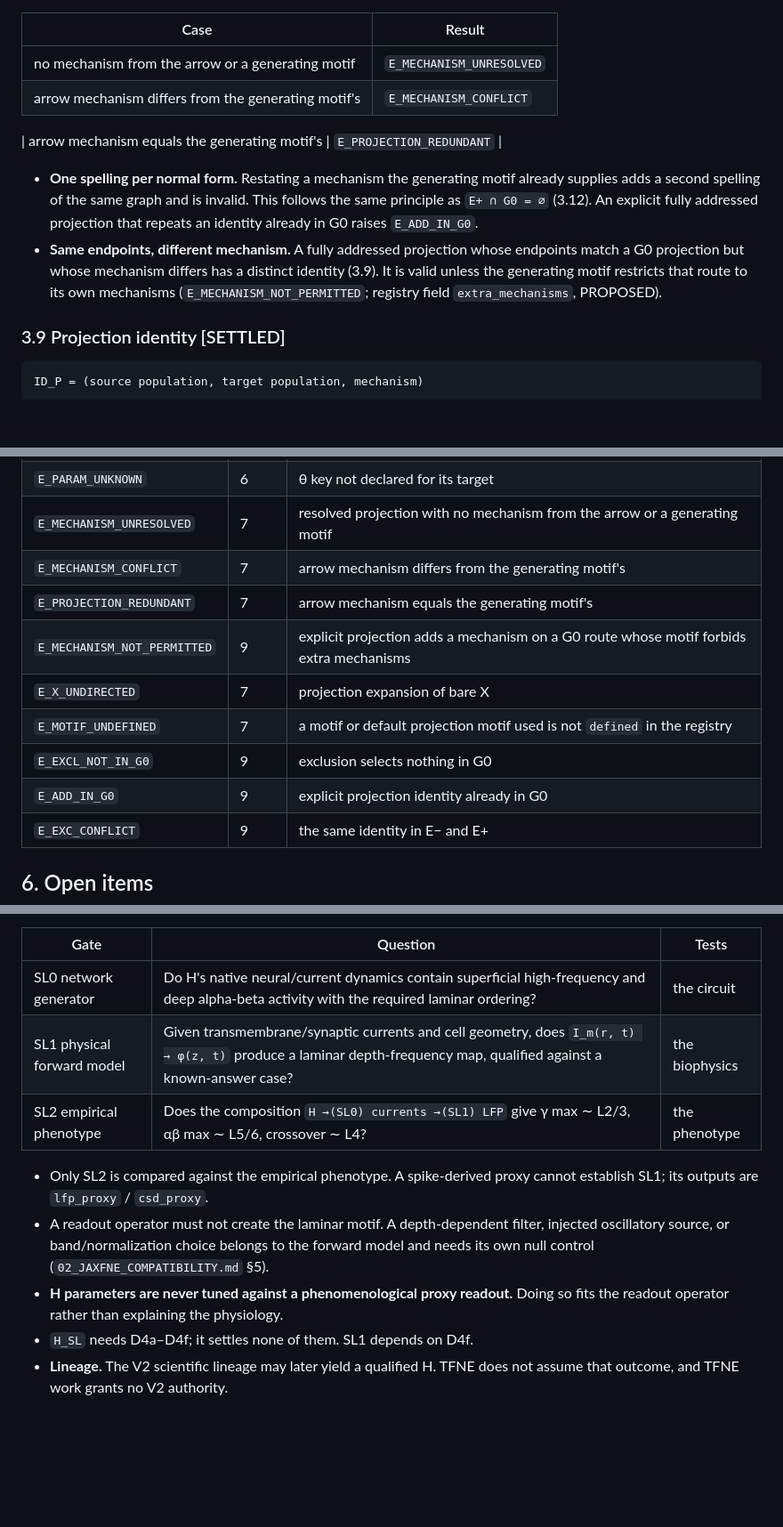
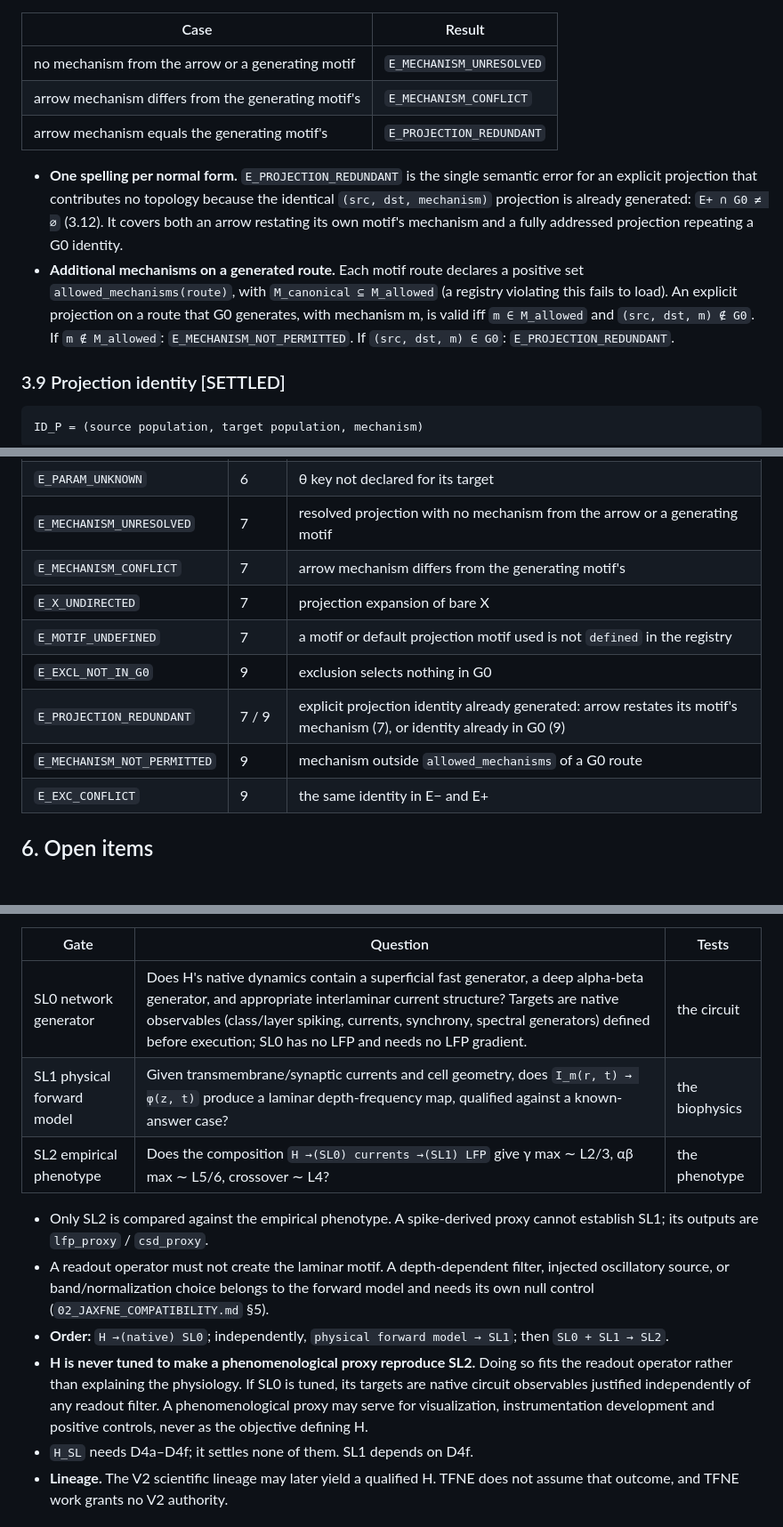
Before and after one commit to HNXJ/jomission, a Markdown page: docs/tfne/00_TFNE_ALGEBRA_SPEC.md, 3 parts joined by grey strips. Shown at 89% size. GitHub-like rendering; blank space fills up the shorter version.

```diff
--- a/docs/tfne/00_TFNE_ALGEBRA_SPEC.md
+++ b/docs/tfne/00_TFNE_ALGEBRA_SPEC.md
@@ -138,11 +138,10 @@ Explicit projections `→` do not count toward R. They are still validated again
 |---|---|
 | no mechanism from the arrow or a generating motif | `E_MECHANISM_UNRESOLVED` |
 | arrow mechanism differs from the generating motif's | `E_MECHANISM_CONFLICT` |
-
 | arrow mechanism equals the generating motif's | `E_PROJECTION_REDUNDANT` |
 
-- **One spelling per normal form.** Restating a mechanism the generating motif already supplies adds a second spelling of the same graph and is invalid. This follows the same principle as `E+ ∩ G0 = ∅` (3.12). An explicit fully addressed projection that repeats an identity already in G0 raises `E_ADD_IN_G0`.
-- **Same endpoints, different mechanism.** A fully addressed projection whose endpoints match a G0 projection but whose mechanism differs has a distinct identity (3.9). It is valid unless the generating motif restricts that route to its own mechanisms (`E_MECHANISM_NOT_PERMITTED`; registry field `extra_mechanisms`, PROPOSED).
+- **One spelling per normal form.** `E_PROJECTION_REDUNDANT` is the single semantic error for an explicit projection that contributes no topology because the identical `(src, dst, mechanism)` projection is already generated: `E+ ∩ G0 ≠ ∅` (3.12). It covers both an arrow restating its own motif's mechanism and a fully addressed projection repeating a G0 identity.
+- **Additional mechanisms on a generated route.** Each motif route declares a positive set `allowed_mechanisms(route)`, with `M_canonical ⊆ M_allowed` (a registry violating this fails to load). An explicit projection on a route that G0 generates, with mechanism m, is valid iff `m ∈ M_allowed` and `(src, dst, m) ∉ G0`. If `m ∉ M_allowed`: `E_MECHANISM_NOT_PERMITTED`. If `(src, dst, m) ∈ G0`: `E_PROJECTION_REDUNDANT`.
 
 ### 3.9 Projection identity [SETTLED]
 
@@ -296,12 +295,11 @@ Errors carry a code, a message, and the smallest offending subexpression with it
 | `E_PARAM_UNKNOWN` | 6 | θ key not declared for its target |
 | `E_MECHANISM_UNRESOLVED` | 7 | resolved projection with no mechanism from the arrow or a generating motif |
 | `E_MECHANISM_CONFLICT` | 7 | arrow mechanism differs from the generating motif's |
-| `E_PROJECTION_REDUNDANT` | 7 | arrow mechanism equals the generating motif's |
-| `E_MECHANISM_NOT_PERMITTED` | 9 | explicit projection adds a mechanism on a G0 route whose motif forbids extra mechanisms |
 | `E_X_UNDIRECTED` | 7 | projection expansion of bare X |
 | `E_MOTIF_UNDEFINED` | 7 | a motif or default projection motif used is not `defined` in the registry |
 | `E_EXCL_NOT_IN_G0` | 9 | exclusion selects nothing in G0 |
-| `E_ADD_IN_G0` | 9 | explicit projection identity already in G0 |
+| `E_PROJECTION_REDUNDANT` | 7 / 9 | explicit projection identity already generated: arrow restates its motif's mechanism (7), or identity already in G0 (9) |
+| `E_MECHANISM_NOT_PERMITTED` | 9 | mechanism outside `allowed_mechanisms` of a G0 route |
 | `E_EXC_CONFLICT` | 9 | the same identity in E− and E+ |
 
 ## 6. Open items
@@ -349,13 +347,14 @@ phenotype:  argmax_z gamma power      → L2/3
 
 | Gate | Question | Tests |
 |---|---|---|
-| SL0 network generator | Do H's native neural/current dynamics contain superficial high-frequency and deep alpha-beta activity with the required laminar ordering? | the circuit |
+| SL0 network generator | Does H's native dynamics contain a superficial fast generator, a deep alpha-beta generator, and appropriate interlaminar current structure? Targets are native observables (class/layer spiking, currents, synchrony, spectral generators) defined before execution; SL0 has no LFP and needs no LFP gradient. | the circuit |
 | SL1 physical forward model | Given transmembrane/synaptic currents and cell geometry, does `I_m(r, t) → φ(z, t)` produce a laminar depth-frequency map, qualified against a known-answer case? | the biophysics |
 | SL2 empirical phenotype | Does the composition `H →(SL0) currents →(SL1) LFP` give γ max ∼ L2/3, αβ max ∼ L5/6, crossover ∼ L4? | the phenotype |
 
 - Only SL2 is compared against the empirical phenotype. A spike-derived proxy cannot establish SL1; its outputs are `lfp_proxy` / `csd_proxy`.
 - A readout operator must not create the laminar motif. A depth-dependent filter, injected oscillatory source, or band/normalization choice belongs to the forward model and needs its own null control (`02_JAXFNE_COMPATIBILITY.md` §5).
-- **H parameters are never tuned against a phenomenological proxy readout.** Doing so fits the readout operator rather than explaining the physiology.
+- **Order:** `H →(native) SL0`; independently, `physical forward model → SL1`; then `SL0 + SL1 → SL2`.
+- **H is never tuned to make a phenomenological proxy reproduce SL2.** Doing so fits the readout operator rather than explaining the physiology. If SL0 is tuned, its targets are native circuit observables justified independently of any readout filter. A phenomenological proxy may serve for visualization, instrumentation development and positive controls, never as the objective defining H.
 - `H_SL` needs D4a–D4f; it settles none of them. SL1 depends on D4f.
 - **Lineage.** The V2 scientific lineage may later yield a qualified H. TFNE does not assume that outcome, and TFNE work grants no V2 authority.
 
```
Also changed, not shown: other parts of docs/tfne/00_TFNE_ALGEBRA_SPEC.md (+4 -4 lines), docs/tfne/01_SYNTHETIC_CONFORMANCE.md (+11 -9 lines).
